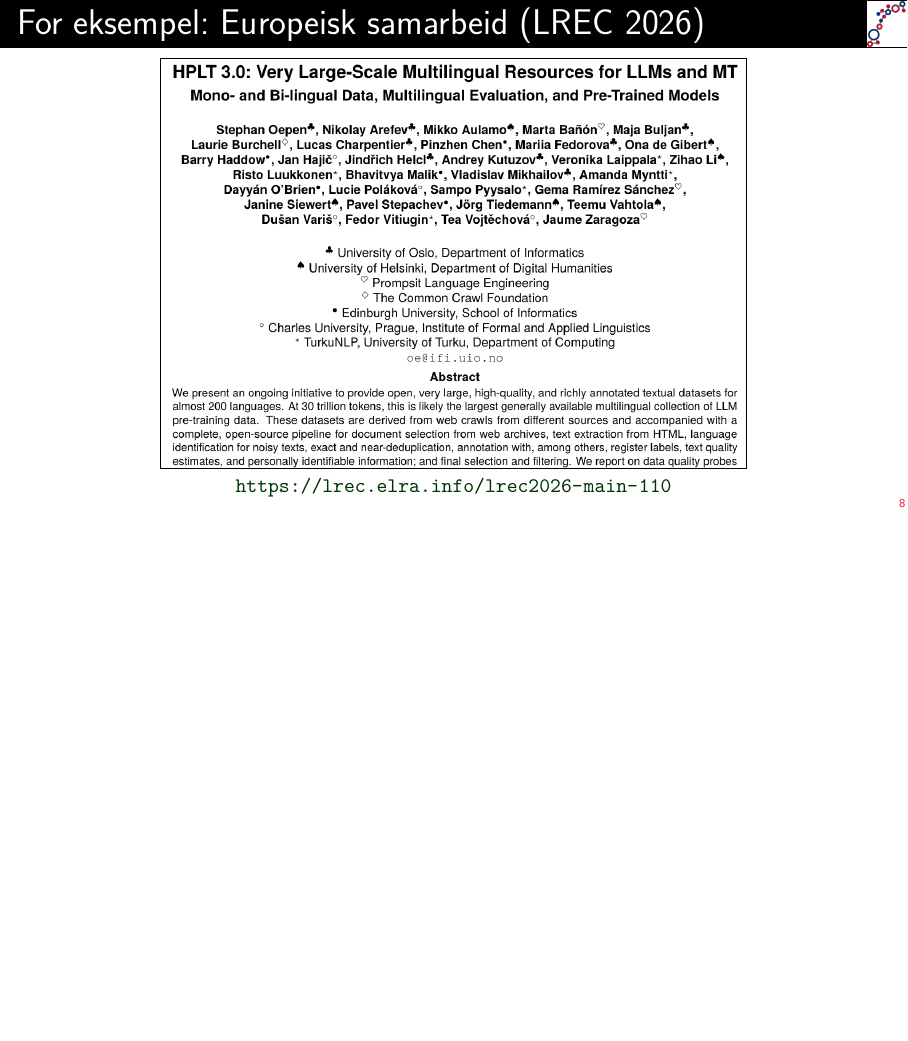
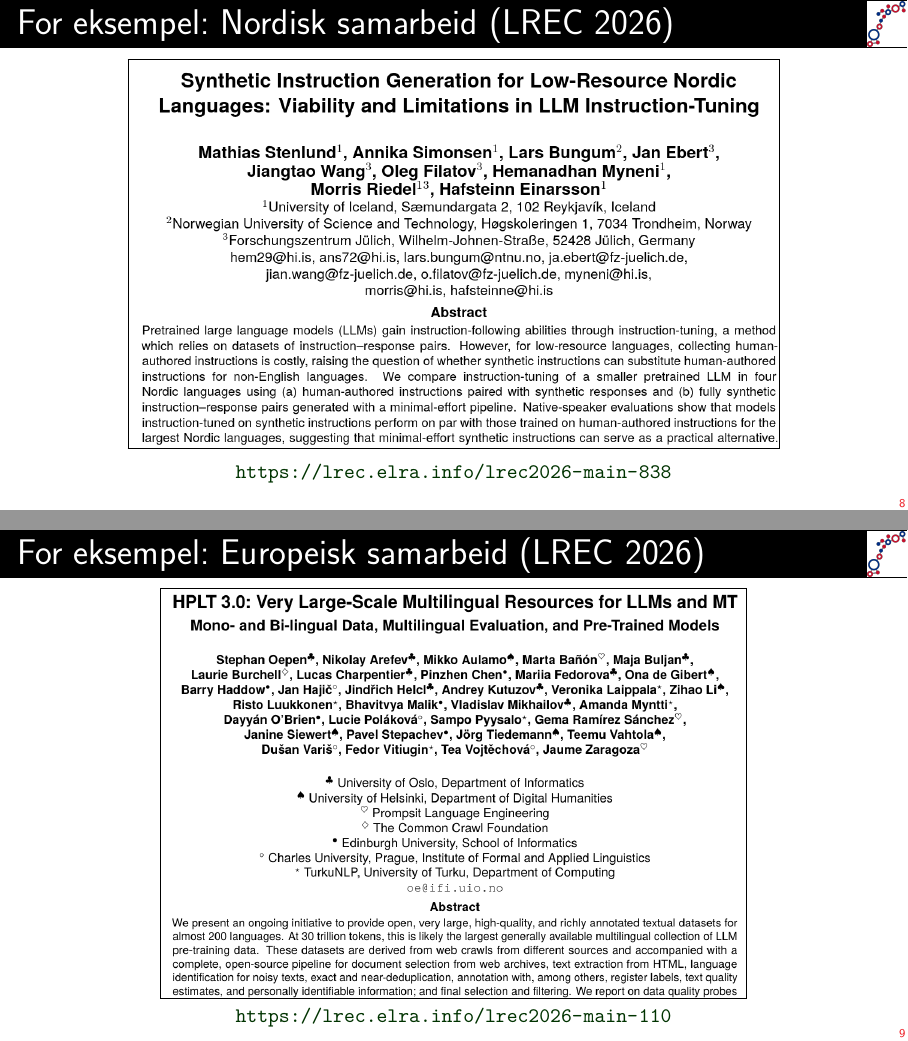
Before and after one commit to klynga/260608, a LaTeX poster (slides.tex): page 14 of 30 before the commit and pages 14 and 15 of 31 after it, the two joined at a grey line, the shorter picture padded with empty space. Compiled offline with pdfLaTeX.

Commit message:
one more cross-border example

```diff
--- a/slides.tex
+++ b/slides.tex
@@ -221,6 +221,15 @@
 \end{frame}
 
 \begin{frame}[fragile]\includelogo
+  \frametitle{For eksempel:\ Nordisk samarbeid (LREC 2026)}
+  \vskip -1ex
+  \begin{center}
+    \fbox{\includegraphics[width=.75\textwidth]{graphics/trustllm}}\\[0ex]
+    \color{DarkGreen}{\smaller\url{https://lrec.elra.info/lrec2026-main-838}}
+  \end{center}
+\end{frame}
+
+\begin{frame}[fragile]\includelogo
   \frametitle{For eksempel:\ Europeisk samarbeid (LREC 2026)}
   \vskip -4ex
   \begin{center}
```
Also changed, not shown: graphics/trustllm.png (added).
